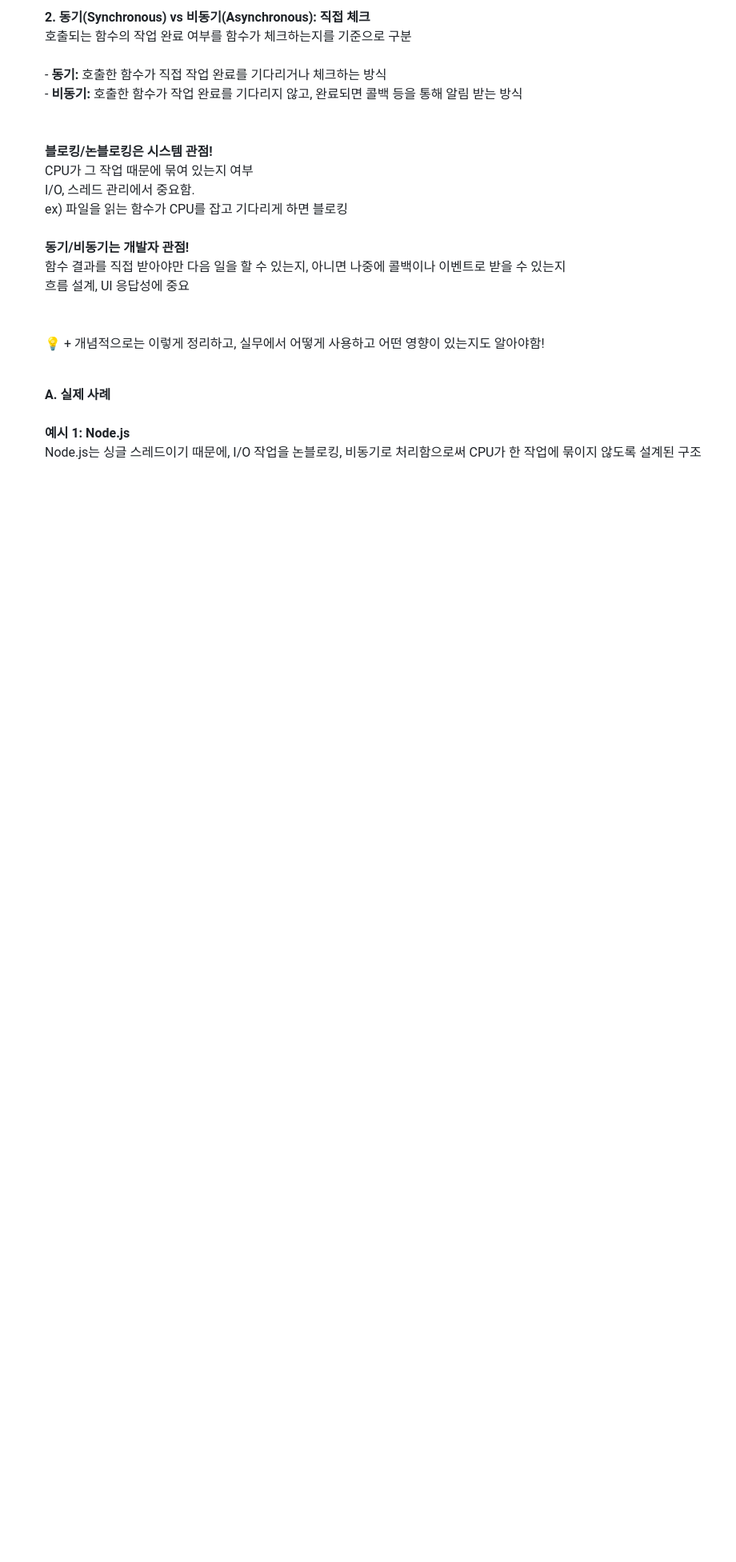
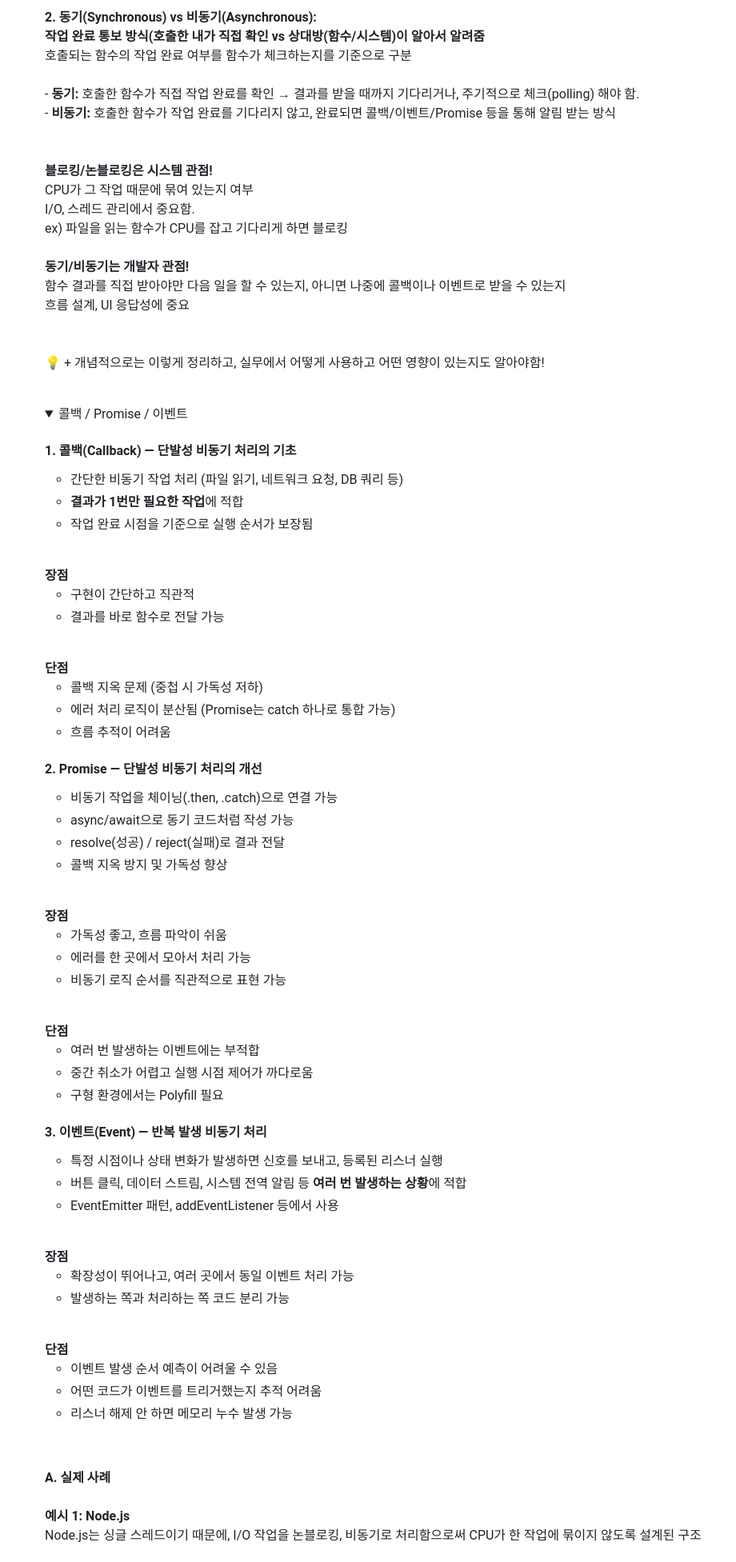
Before and after one commit to CHEESECHOUX/TIL, a Markdown page: 02-Operating Systems.md, the part around one of its changes. Shown at 80% size. Rendered like a GitHub page; folded sections open; blank space fills up the shorter version.

Commit message:
콜백, promise, 이벤트 추가

```diff
--- a/02-Operating Systems.md
+++ b/02-Operating Systems.md
@@ -24,8 +24,8 @@
                 <br><br>
-                <strong>2. 동기(Synchronous) vs 비동기(Asynchronous): 직접 체크 </strong><br>
+                <strong>2. 동기(Synchronous) vs 비동기(Asynchronous): <br>작업 완료 통보 방식(호출한 내가 직접 확인 vs 상대방(함수/시스템)이 알아서 알려줌 </strong><br>
                 호출되는 함수의 작업 완료 여부를 함수가 체크하는지를 기준으로 구분<br><br>
-                - <strong>동기:</strong> 호출한 함수가 직접 작업 완료를 기다리거나 체크하는 방식<br>
-                - <strong>비동기:</strong> 호출한 함수가 작업 완료를 기다리지 않고, 완료되면 콜백 등을 통해 알림 받는 방식<br>
+                - <strong>동기:</strong> 호출한 함수가 직접 작업 완료를 확인 → 결과를 받을 때까지 기다리거나, 주기적으로 체크(polling) 해야 함.<br>
+                - <strong>비동기:</strong> 호출한 함수가 작업 완료를 기다리지 않고, 완료되면 콜백/이벤트/Promise 등을 통해 알림 받는 방식<br>
                 <br><br>
                 <strong>블로킹/논블로킹은 시스템 관점!</strong><br>
                 CPU가 그 작업 때문에 묶여 있는지 여부<br>
@@ -39,6 +39,75 @@
                 💡 + 개념적으로는 이렇게 정리하고, 실무에서 어떻게 사용하고 어떤 영향이 있는지도 알아야함!
                 <br><br>
             </p>
+            <details>
+            <summary>콜백 / Promise / 이벤트</summary>
+            <section>
+                <h4>1. 콜백(Callback) — 단발성 비동기 처리의 기초</h4>
+                <ul>
+                <li>간단한 비동기 작업 처리 (파일 읽기, 네트워크 요청, DB 쿼리 등)</li>
+                <li><strong>결과가 1번만 필요한 작업</strong>에 적합</li>
+                <li>작업 완료 시점을 기준으로 실행 순서가 보장됨</li>
+                </ul>
+                <br>
+                <strong>장점</strong>
+                <ul>
+                <li>구현이 간단하고 직관적</li>
+                <li>결과를 바로 함수로 전달 가능</li>
+                </ul>
+                <br>
+                <strong>단점</strong>
+                <ul>
+                <li>콜백 지옥 문제 (중첩 시 가독성 저하)</li>
+                <li>에러 처리 로직이 분산됨 (Promise는 catch 하나로 통합 가능)</li>
+                <li>흐름 추적이 어려움</li>
+                </ul>
+            </section>
+            <section>
+                <h4>2. Promise — 단발성 비동기 처리의 개선</h4>
+                <ul>
+                <li>비동기 작업을 체이닝(.then, .catch)으로 연결 가능</li>
+                <li>async/await으로 동기 코드처럼 작성 가능</li>
+                <li>resolve(성공) / reject(실패)로 결과 전달</li>
+                <li>콜백 지옥 방지 및 가독성 향상</li>
+                </ul>
+                <br>
+                <strong>장점</strong>
+                <ul>
+                <li>가독성 좋고, 흐름 파악이 쉬움</li>
+                <li>에러를 한 곳에서 모아서 처리 가능</li>
+                <li>비동기 로직 순서를 직관적으로 표현 가능</li>
+                </ul>
+                <br>
+                <strong>단점</strong>
+                <ul>
+                <li>여러 번 발생하는 이벤트에는 부적합</li>
+                <li>중간 취소가 어렵고 실행 시점 제어가 까다로움</li>
+                <li>구형 환경에서는 Polyfill 필요</li>
+                </ul>
+            </section>
+            <section>
+                <h4>3. 이벤트(Event) — 반복 발생 비동기 처리</h4>
+                <ul>
+                <li>특정 시점이나 상태 변화가 발생하면 신호를 보내고, 등록된 리스너 실행</li>
+                <li>버튼 클릭, 데이터 스트림, 시스템 전역 알림 등 <strong>여러 번 발생하는 상황</strong>에 적합</li>
+                <li>EventEmitter 패턴, addEventListener 등에서 사용</li>
+                </ul>
+                <br>
+                <strong>장점</strong>
+                <ul>
+                <li>확장성이 뛰어나고, 여러 곳에서 동일 이벤트 처리 가능</li>
+                <li>발생하는 쪽과 처리하는 쪽 코드 분리 가능</li>
+                </ul>
+                <br>
+                <strong>단점</strong>
+                <ul>
+                <li>이벤트 발생 순서 예측이 어려울 수 있음</li>
+                <li>어떤 코드가 이벤트를 트리거했는지 추적 어려움</li>
+                <li>리스너 해제 안 하면 메모리 누수 발생 가능</li>
+                </ul>
+            </section>
+            </details>
+            <br>
             <p><strong>A. 실제 사례</strong><br><br>
                 <strong>예시 1: Node.js</strong><br>
                 Node.js는 싱글 스레드이기 때문에, I/O 작업을 논블로킹, 비동기로 처리함으로써 CPU가 한 작업에 묶이지 않도록 설계된 구조
```
Also changed, not shown: other parts of 02-Operating Systems.md (+2 -2 lines).
